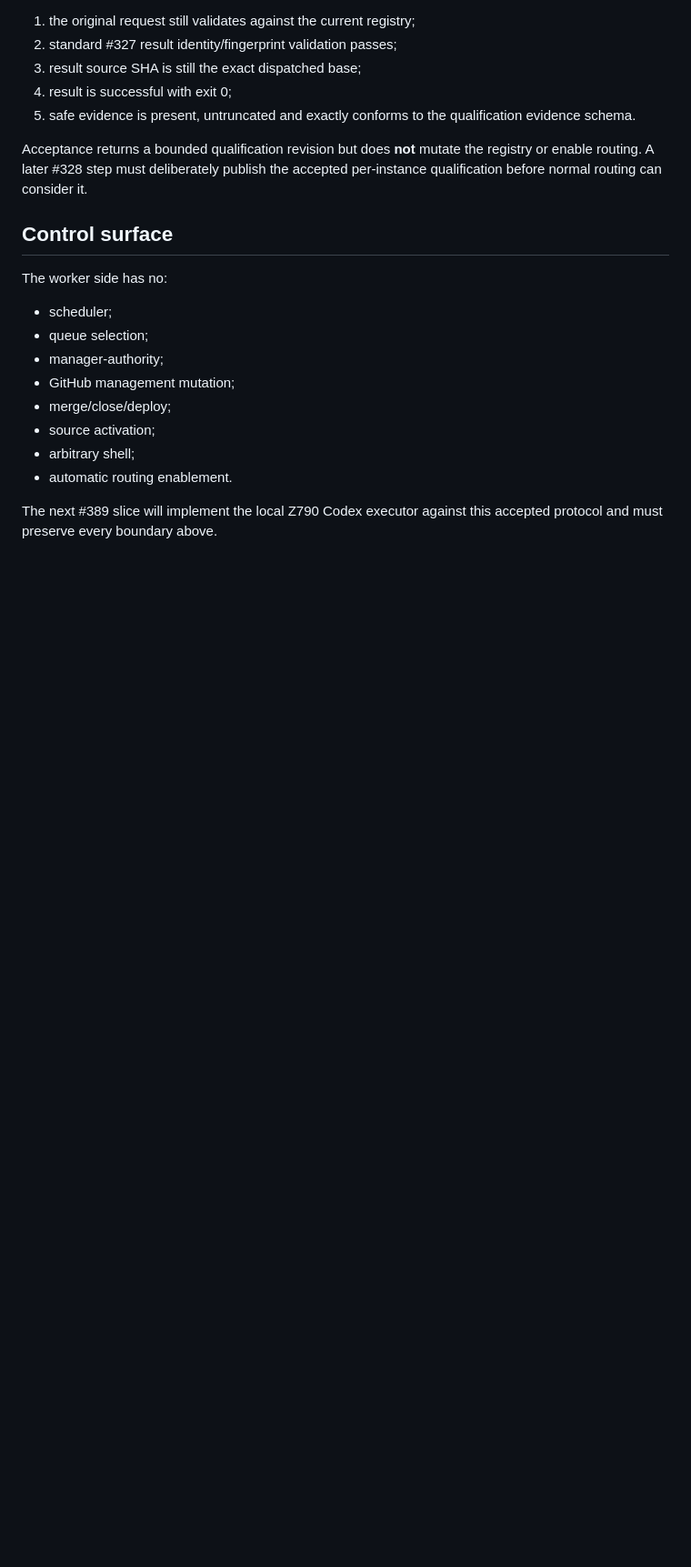
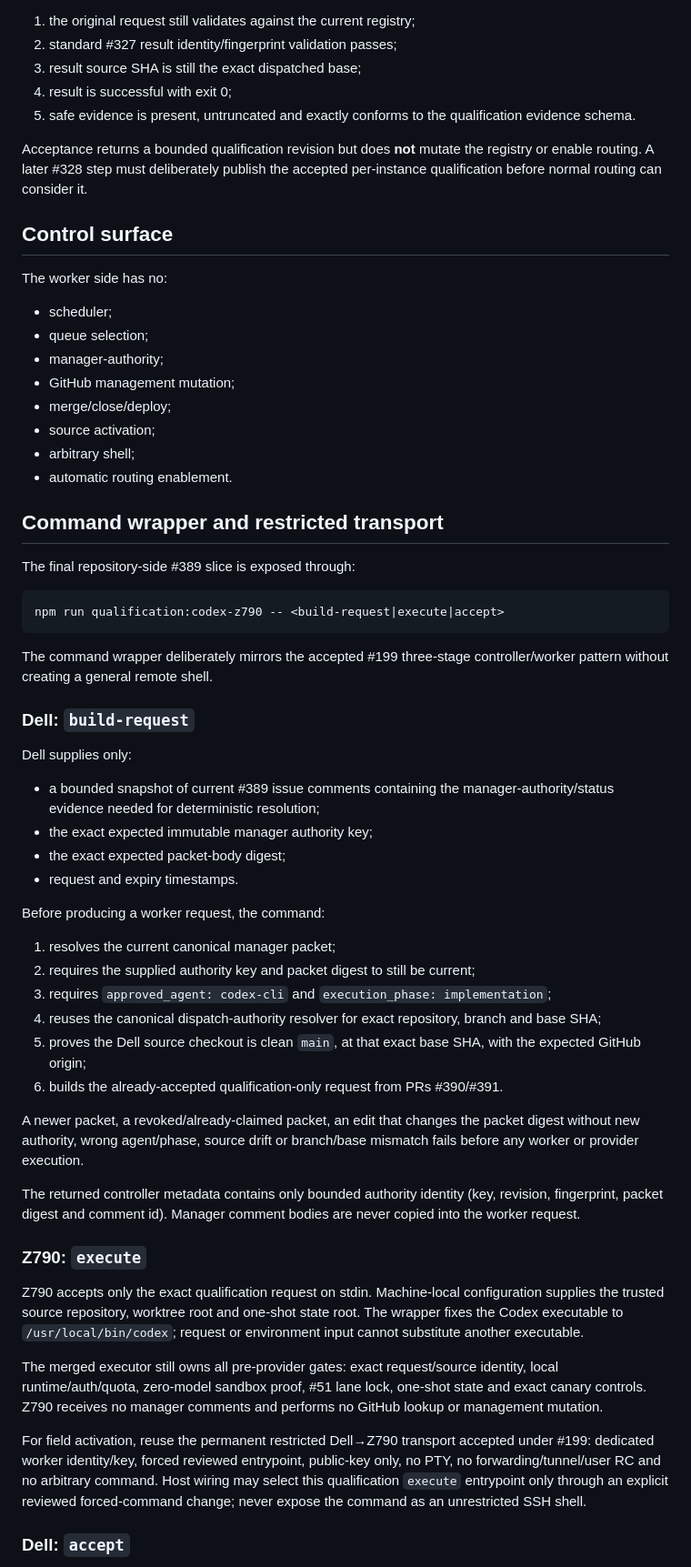
Before and after one commit to TheTekTeam/agent-runner, a Markdown page: docs/ops/AGENT-RUNNER-CODEX-WORKER-QUALIFICATION.md, the part around one of its changes. Shown at 91% size. Drawn GitHub-style; blank space fills up the shorter version.

Commit message:
#389 document manager-bound qualification transport flow

````diff
--- a/docs/ops/AGENT-RUNNER-CODEX-WORKER-QUALIFICATION.md
+++ b/docs/ops/AGENT-RUNNER-CODEX-WORKER-QUALIFICATION.md
@@ -111,4 +111,45 @@ The worker side has no:
 - arbitrary shell;
 - automatic routing enablement.
 
-The next #389 slice will implement the local Z790 Codex executor against this accepted protocol and must preserve every boundary above.
+## Command wrapper and restricted transport
+
+The final repository-side #389 slice is exposed through:
+
+```text
+npm run qualification:codex-z790 -- <build-request|execute|accept>
+```
+
+The command wrapper deliberately mirrors the accepted #199 three-stage controller/worker pattern without creating a general remote shell.
+
+### Dell: `build-request`
+
+Dell supplies only:
+
+- a bounded snapshot of current #389 issue comments containing the manager-authority/status evidence needed for deterministic resolution;
+- the exact expected immutable manager authority key;
+- the exact expected packet-body digest;
+- request and expiry timestamps.
+
+Before producing a worker request, the command:
+
+1. resolves the current canonical manager packet;
+2. requires the supplied authority key and packet digest to still be current;
+3. requires `approved_agent: codex-cli` and `execution_phase: implementation`;
+4. reuses the canonical dispatch-authority resolver for exact repository, branch and base SHA;
+5. proves the Dell source checkout is clean `main`, at that exact base SHA, with the expected GitHub origin;
+6. builds the already-accepted qualification-only request from PRs #390/#391.
+
+A newer packet, a revoked/already-claimed packet, an edit that changes the packet digest without new authority, wrong agent/phase, source drift or branch/base mismatch fails before any worker or provider execution.
+
+The returned controller metadata contains only bounded authority identity (key, revision, fingerprint, packet digest and comment id). Manager comment bodies are never copied into the worker request.
+
+### Z790: `execute`
+
+Z790 accepts only the exact qualification request on stdin. Machine-local configuration supplies the trusted source repository, worktree root and one-shot state root. The wrapper fixes the Codex executable to `/usr/local/bin/codex`; request or environment input cannot substitute another executable.
+
+The merged executor still owns all pre-provider gates: exact request/source identity, local runtime/auth/quota, zero-model sandbox proof, #51 lane lock, one-shot state and exact canary controls. Z790 receives no manager comments and performs no GitHub lookup or management mutation.
+
+For field activation, reuse the permanent restricted Dell→Z790 transport accepted under #199: dedicated worker identity/key, forced reviewed entrypoint, public-key only, no PTY, no forwarding/tunnel/user RC and no arbitrary command. Host wiring may select this qualification `execute` entrypoint only through an explicit reviewed forced-command change; never expose the command as an unrestricted SSH shell.
+
+### Dell: `accept`
+
````
Also changed, not shown: other parts of docs/ops/AGENT-RUNNER-CODEX-WORKER-QUALIFICATION.md (+23 -0 lines).
